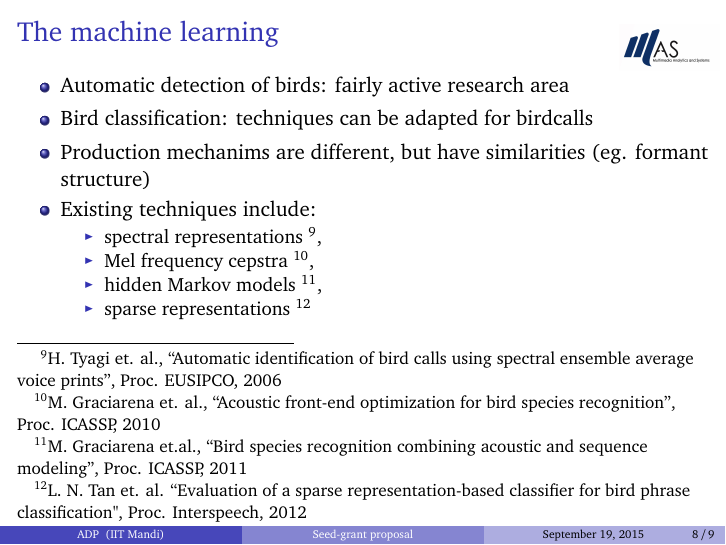
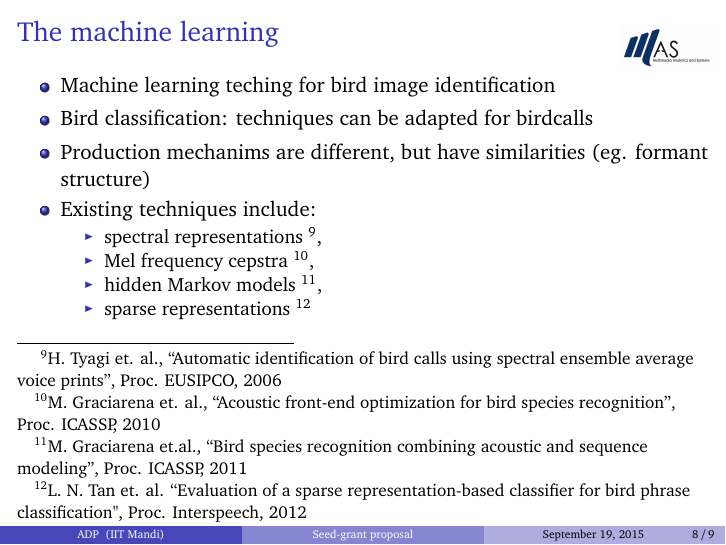
Before and after one commit to padmanrajan/adpPres, LaTeX slides (adpPres.tex): page 48 of 49. Compiled offline with pdfLaTeX.

Commit message:
Changes to be committed: 	modified:   adpPres.tex                     Added some text

```diff
--- a/adpPres.tex
+++ b/adpPres.tex
@@ -213,7 +213,7 @@ structure)
 \begin{frame}
 \frametitle{The machine learning}
 \begin{itemize}
-\item<2-> Automatic detection of birds: fairly active research area
+\item<2-> Machine learning teching for bird image identification
 \item<3-> Bird classification: techniques can be adapted for birdcalls
 \item<4-> Production mechanims are different, but have similarities (eg. formant
 structure)
```
